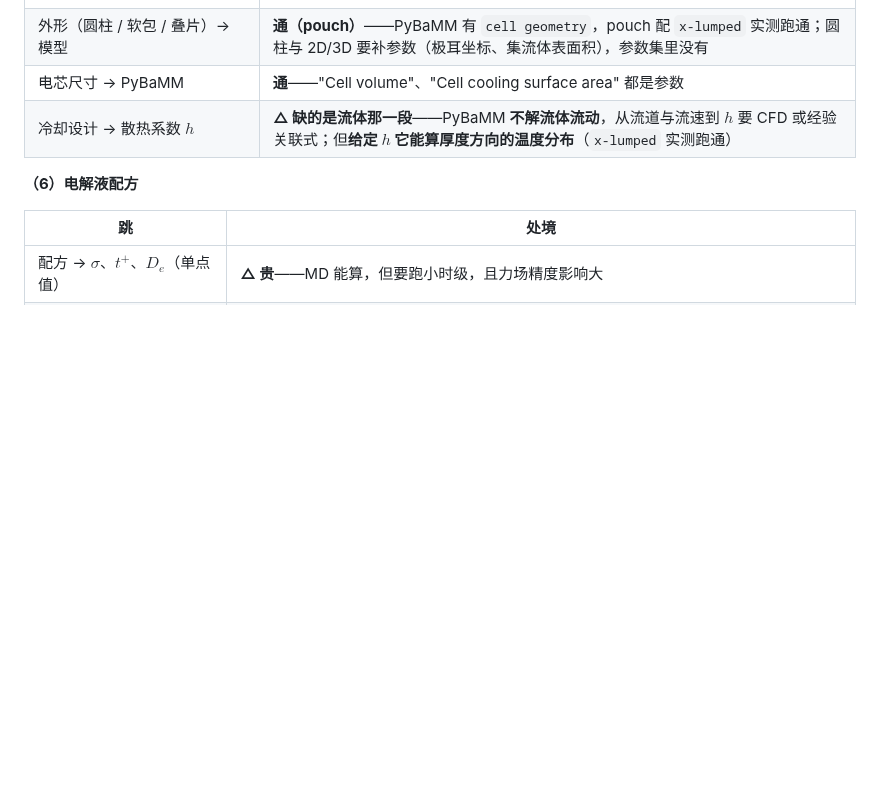
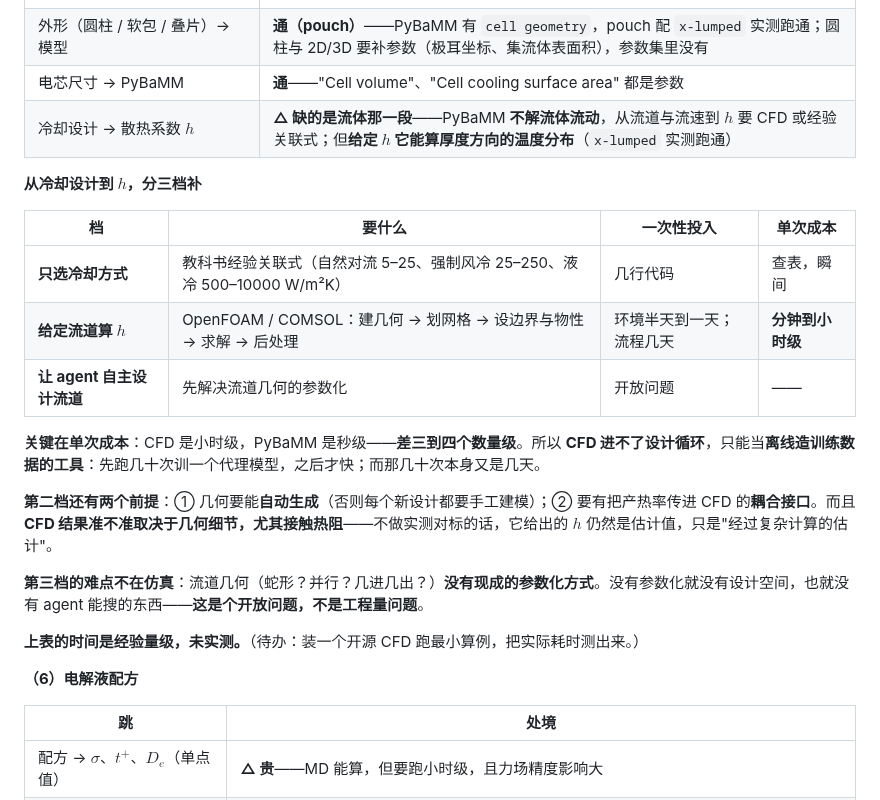
Before and after one commit to wangyuanxty/BatteryDesignAgent, a Markdown page: docs/battery-design-map.md, the part around the change. GitHub-like rendering; blank space fills up the shorter version.

Commit message:
docs: 从冷却设计到 h 分三档补，并标明时间未实测
用户问"开源的我们不是也能用吗"，补一节说清代价：

  第一档  只选冷却方式      教科书经验关联式（自然对流 5-25、
                            强制风冷 25-250、液冷 500-10000 W/m2K）
                            一次性几行代码，单次查表瞬间
  第二档  给定流道算 h      OpenFOAM / COMSOL：建几何→划网格→设边界→
                            求解→后处理；环境半天到一天，流程几天；
                            单次分钟到小时级
  第三档  自主设计流道      先解决流道几何的参数化——开放问题

关键在单次成本：CFD 小时级 vs PyBaMM 秒级，差三到四个数量级，
所以 CFD 进不了设计循环，只能当离线造训练数据的工具（先跑几十次
训代理，之后才快；那几十次本身又是几天）。

第二档两个前提：几何要能自动生成；要有产热率传进 CFD 的耦合接口。
且 CFD 准不准取决于几何细节（尤其接触热阻），不做实测对标的话
它给的 h 仍是估计值，只是"经过复杂计算的估计"。

第三档难点不在仿真而在参数化：流道几何（蛇形/并行/几进几出）
没有现成的参数化方式，没有参数化就没有设计空间。

时间数字标明是经验量级、未实测；测试列入待办。

```diff
--- a/docs/battery-design-map.md
+++ b/docs/battery-design-map.md
@@ -453,6 +453,24 @@ $$(\text{碳比例},\ \text{粘结剂比例},\ \text{粒径},\ \text{混合})\ \
 | 电芯尺寸 → PyBaMM | **通**——"Cell volume"、"Cell cooling surface area" 都是参数 |
 | 冷却设计 → 散热系数 $h$ | **△ 缺的是流体那一段**——PyBaMM **不解流体流动**，从流道与流速到 $h$ 要 CFD 或经验关联式；但**给定 $h$ 它能算厚度方向的温度分布**（`x-lumped` 实测跑通） |
 
+**从冷却设计到 $h$，分三档补**
+
+| 档 | 要什么 | 一次性投入 | 单次成本 |
+|---|---|---|---|
+| **只选冷却方式** | 教科书经验关联式（自然对流 5–25、强制风冷 25–250、液冷 500–10000 W/m²K） | 几行代码 | 查表，瞬间 |
+| **给定流道算 $h$** | OpenFOAM / COMSOL：建几何 → 划网格 → 设边界与物性 → 求解 → 后处理 | 环境半天到一天；流程几天 | **分钟到小时级** |
+| **让 agent 自主设计流道** | 先解决流道几何的参数化 | 开放问题 | —— |
+
+**关键在单次成本**：CFD 是小时级，PyBaMM 是秒级——**差三到四个数量级**。所以 **CFD 进不了设计循环**，只能当**离线造训练数据的工具**：先跑几十次训一个代理模型，之后才快；而那几十次本身又是几天。
+
+**第二档还有两个前提**：① 几何要能**自动生成**（否则每个新设计都要手工建模）；② 要有把产热率传进 CFD 的**耦合接口**。而且 **CFD 结果准不准取决于几何细节，尤其接触热阻**——不做实测对标的话，它给出的 $h$ 仍然是估计值，只是"经过复杂计算的估计"。
+
+**第三档的难点不在仿真**：流道几何（蛇形？并行？几进几出？）**没有现成的参数化方式**。没有参数化就没有设计空间，也就没有 agent 能搜的东西——**这是个开放问题，不是工程量问题**。
+
+**上表的时间是经验量级，未实测。**（待办：装一个开源 CFD 跑最小算例，把实际耗时测出来。）
+
+
+
 **（6）电解液配方**
 
 | 跳 | 处境 |
```
